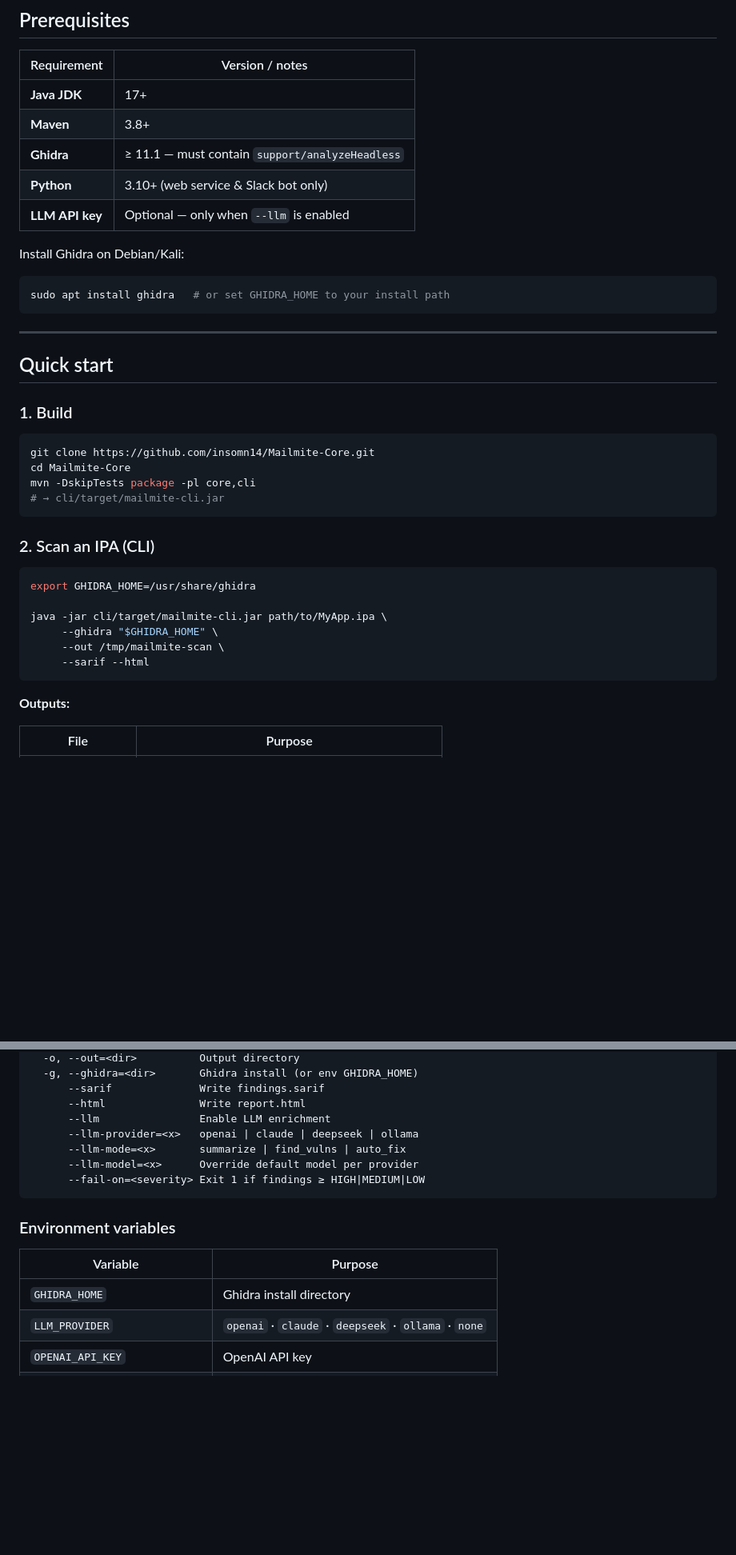
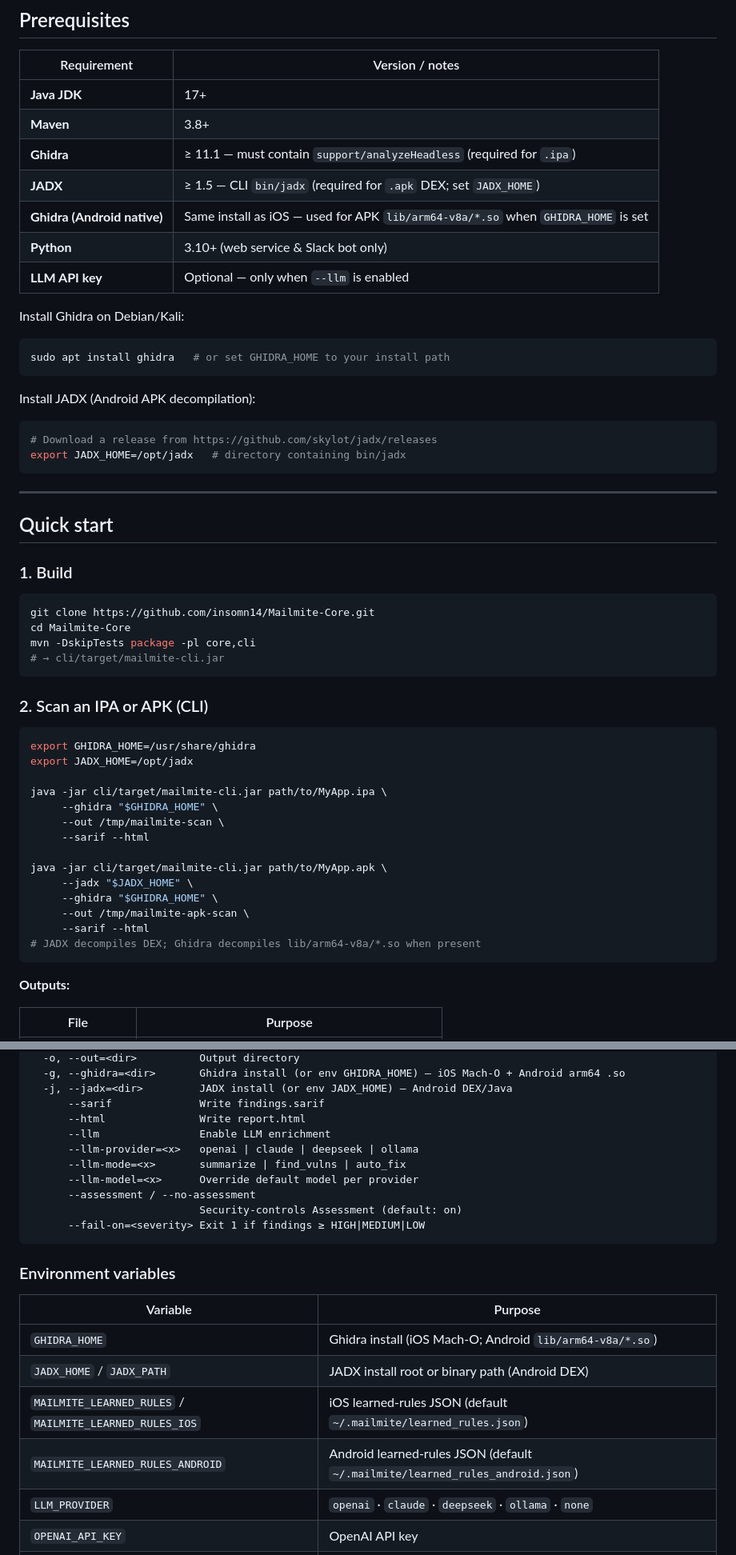
Before and after one commit to insomn14/Malimite-Core, a Markdown page: README.md, 2 parts joined by grey strips. Shown at 80% size. Drawn GitHub-style; blank space fills up the shorter version.

Commit message:
docs: document Android APK scanning and Security Assessment mode

````diff
--- a/README.md
+++ b/README.md
@@ -113,7 +114,9 @@ Mailmite-Core ports core analysis concepts from Malimite (`GhidraRunner`, `Synta
 |---|---|
 | **Java JDK** | 17+ |
 | **Maven** | 3.8+ |
-| **Ghidra** | ≥ 11.1 — must contain `support/analyzeHeadless` |
+| **Ghidra** | ≥ 11.1 — must contain `support/analyzeHeadless` (required for `.ipa`) |
+| **JADX** | ≥ 1.5 — CLI `bin/jadx` (required for `.apk` DEX; set `JADX_HOME`) |
+| **Ghidra (Android native)** | Same install as iOS — used for APK `lib/arm64-v8a/*.so` when `GHIDRA_HOME` is set |
 | **Python** | 3.10+ (web service & Slack bot only) |
 | **LLM API key** | Optional — only when `--llm` is enabled |
 
@@ -121,6 +124,13 @@ Install Ghidra on Debian/Kali:
 
 ```bash
 sudo apt install ghidra   # or set GHIDRA_HOME to your install path
+```
+
+Install JADX (Android APK decompilation):
+
+```bash
+# Download a release from https://github.com/skylot/jadx/releases
+export JADX_HOME=/opt/jadx   # directory containing bin/jadx
 ```
 
 ---
@@ -136,15 +146,23 @@ mvn -DskipTests package -pl core,cli
 # → cli/target/mailmite-cli.jar
 ```
 
-### 2. Scan an IPA (CLI)
+### 2. Scan an IPA or APK (CLI)
 
 ```bash
 export GHIDRA_HOME=/usr/share/ghidra
+export JADX_HOME=/opt/jadx
 
 java -jar cli/target/mailmite-cli.jar path/to/MyApp.ipa \
      --ghidra "$GHIDRA_HOME" \
      --out /tmp/mailmite-scan \
      --sarif --html
+
+java -jar cli/target/mailmite-cli.jar path/to/MyApp.apk \
+     --jadx "$JADX_HOME" \
+     --ghidra "$GHIDRA_HOME" \
+     --out /tmp/mailmite-apk-scan \
+     --sarif --html
+# JADX decompiles DEX; Ghidra decompiles lib/arm64-v8a/*.so when present
 ```
 
 **Outputs:**
@@ -289,11 +311,14 @@ mailmite [OPTIONS] <ipa>
   -o, --out=<dir>          Output directory
-  -g, --ghidra=<dir>       Ghidra install (or env GHIDRA_HOME)
+  -g, --ghidra=<dir>       Ghidra install (or env GHIDRA_HOME) — iOS Mach-O + Android arm64 .so
+  -j, --jadx=<dir>         JADX install (or env JADX_HOME) — Android DEX/Java
       --sarif              Write findings.sarif
       --html               Write report.html
       --llm                Enable LLM enrichment
       --llm-provider=<x>   openai | claude | deepseek | ollama
       --llm-mode=<x>       summarize | find_vulns | auto_fix
       --llm-model=<x>      Override default model per provider
+      --assessment / --no-assessment
+                           Security-controls Assessment (default: on)
       --fail-on=<severity> Exit 1 if findings ≥ HIGH|MEDIUM|LOW
 ```
 
@@ -301,7 +326,10 @@ mailmite [OPTIONS] <ipa>
 
 | Variable | Purpose |
 |----------|---------|
-| `GHIDRA_HOME` | Ghidra install directory |
+| `GHIDRA_HOME` | Ghidra install (iOS Mach-O; Android `lib/arm64-v8a/*.so`) |
+| `JADX_HOME` / `JADX_PATH` | JADX install root or binary path (Android DEX) |
+| `MAILMITE_LEARNED_RULES` / `MAILMITE_LEARNED_RULES_IOS` | iOS learned-rules JSON (default `~/.mailmite/learned_rules.json`) |
+| `MAILMITE_LEARNED_RULES_ANDROID` | Android learned-rules JSON (default `~/.mailmite/learned_rules_android.json`) |
 | `LLM_PROVIDER` | `openai` · `claude` · `deepseek` · `ollama` · `none` |
 | `OPENAI_API_KEY` | OpenAI API key |
 | `ANTHROPIC_API_KEY` | Anthropic API key |
````
Also changed, not shown: other parts of README.md (+6 -1 lines).
